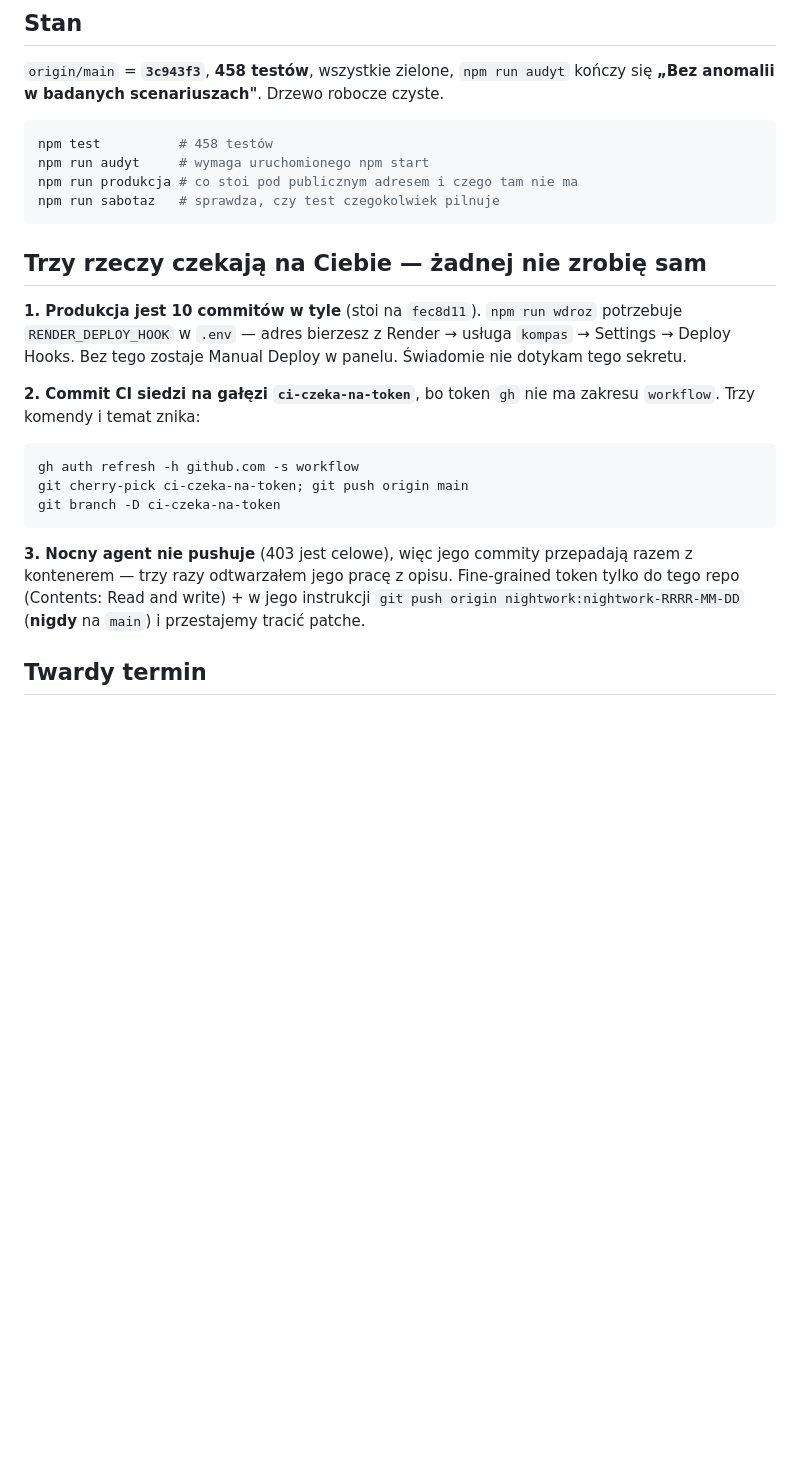
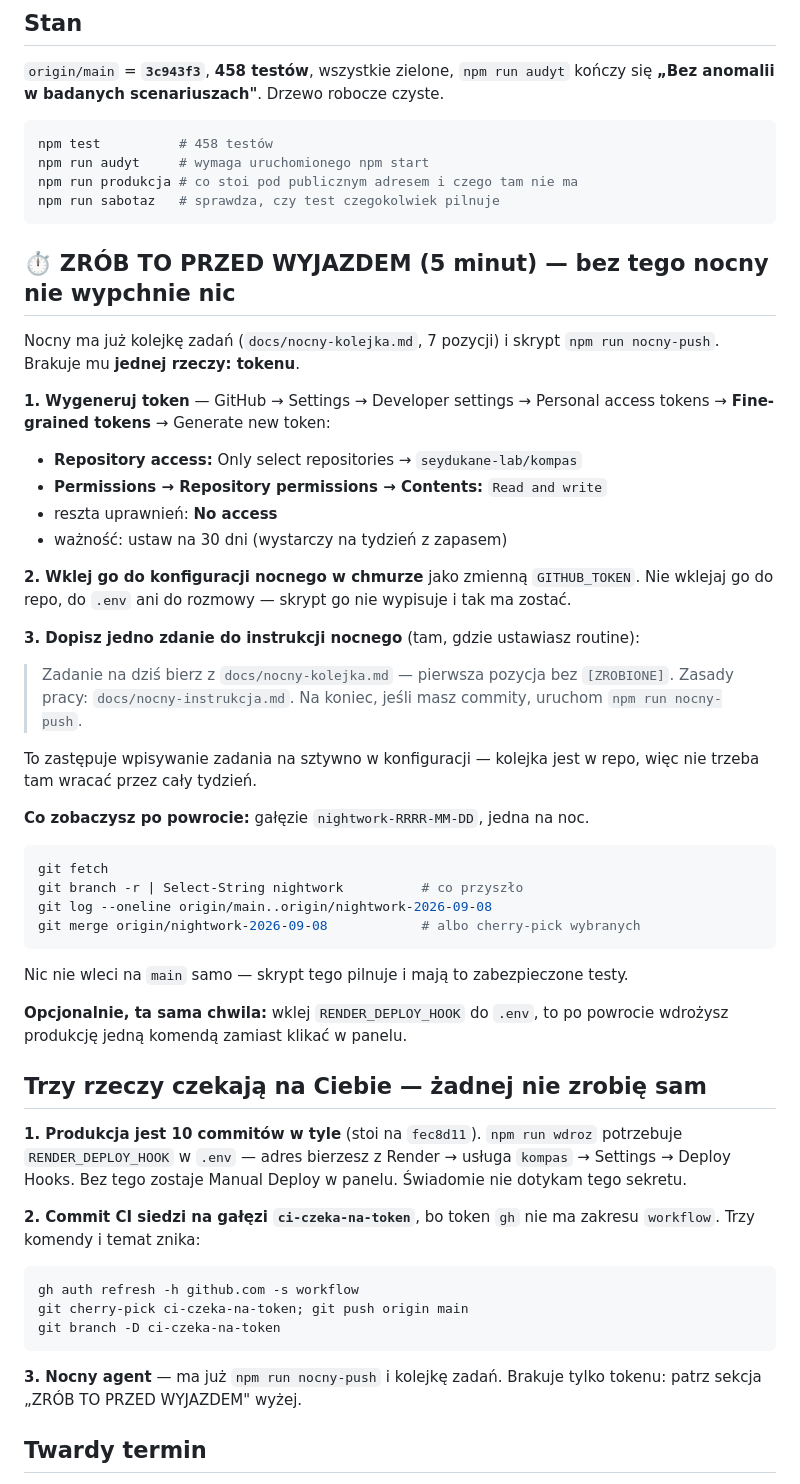
Before and after one commit to seydukane-lab/kompas, a Markdown page: START-TUTAJ.md, the part around the change. GitHub-like rendering; blank space fills up the shorter version.

Commit message:
START-TUTAJ: co zrobic przed wyjazdem, zeby nocny mial rece wolne
Kolejka zadan i skrypt pushu sa gotowe — brakuje tylko tokenu, ktorego nie moge
wygenerowac za wlasciciela. Instrukcja krok po kroku (fine-grained, to jedno repo,
Contents: Read and write) plus jedno zdanie do dopisania w konfiguracji agenta,
ktore zastepuje wpisywanie zadania na sztywno: kolejka jest w repo, wiec przez caly
tydzien nie trzeba tam wracac.

Dopisane tez, co zobaczyc po powrocie: galezie nightwork-RRRR-MM-DD, jedna na noc,
i jak je przejrzec przed scaleniem.

Co-Authored-By: Claude Opus 5 <noreply@anthropic.com>
Claude-Session: https://claude.ai/code/session_01QeEju4VDeKhDRmFSjjrEbT

````diff
--- a/START-TUTAJ.md
+++ b/START-TUTAJ.md
@@ -13,6 +13,46 @@ npm run audyt     # wymaga uruchomionego npm start
 npm run produkcja # co stoi pod publicznym adresem i czego tam nie ma
 npm run sabotaz   # sprawdza, czy test czegokolwiek pilnuje
 ```
+
+## ⏱ ZRÓB TO PRZED WYJAZDEM (5 minut) — bez tego nocny nie wypchnie nic
+
+Nocny ma już kolejkę zadań (`docs/nocny-kolejka.md`, 7 pozycji) i skrypt
+`npm run nocny-push`. Brakuje mu **jednej rzeczy: tokenu**.
+
+**1. Wygeneruj token** — GitHub → Settings → Developer settings →
+Personal access tokens → **Fine-grained tokens** → Generate new token:
+
+- **Repository access:** Only select repositories → `seydukane-lab/kompas`
+- **Permissions → Repository permissions → Contents:** `Read and write`
+- reszta uprawnień: **No access**
+- ważność: ustaw na 30 dni (wystarczy na tydzień z zapasem)
+
+**2. Wklej go do konfiguracji nocnego w chmurze** jako zmienną `GITHUB_TOKEN`.
+Nie wklejaj go do repo, do `.env` ani do rozmowy — skrypt go nie wypisuje
+i tak ma zostać.
+
+**3. Dopisz jedno zdanie do instrukcji nocnego** (tam, gdzie ustawiasz routine):
+
+> Zadanie na dziś bierz z `docs/nocny-kolejka.md` — pierwsza pozycja bez
+> `[ZROBIONE]`. Zasady pracy: `docs/nocny-instrukcja.md`. Na koniec, jeśli masz
+> commity, uruchom `npm run nocny-push`.
+
+To zastępuje wpisywanie zadania na sztywno w konfiguracji — kolejka jest w repo,
+więc nie trzeba tam wracać przez cały tydzień.
+
+**Co zobaczysz po powrocie:** gałęzie `nightwork-RRRR-MM-DD`, jedna na noc.
+
+```powershell
+git fetch
+git branch -r | Select-String nightwork          # co przyszło
+git log --oneline origin/main..origin/nightwork-2026-09-08
+git merge origin/nightwork-2026-09-08            # albo cherry-pick wybranych
+```
+
+Nic nie wleci na `main` samo — skrypt tego pilnuje i mają to zabezpieczone testy.
+
+**Opcjonalnie, ta sama chwila:** wklej `RENDER_DEPLOY_HOOK` do `.env`, to po
+powrocie wdrożysz produkcję jedną komendą zamiast klikać w panelu.
 
 ## Trzy rzeczy czekają na Ciebie — żadnej nie zrobię sam
 
@@ -30,10 +70,8 @@ git cherry-pick ci-czeka-na-token; git push origin main
 git branch -D ci-czeka-na-token
 ```
 
-**3. Nocny agent nie pushuje** (403 jest celowe), więc jego commity przepadają razem
-z kontenerem — trzy razy odtwarzałem jego pracę z opisu. Fine-grained token tylko do
-tego repo (Contents: Read and write) + w jego instrukcji `git push origin
-nightwork:nightwork-RRRR-MM-DD` (**nigdy** na `main`) i przestajemy tracić patche.
+**3. Nocny agent** — ma już `npm run nocny-push` i kolejkę zadań. Brakuje tylko
+tokenu: patrz sekcja „ZRÓB TO PRZED WYJAZDEM" wyżej.
 
 ## Twardy termin
 
````
